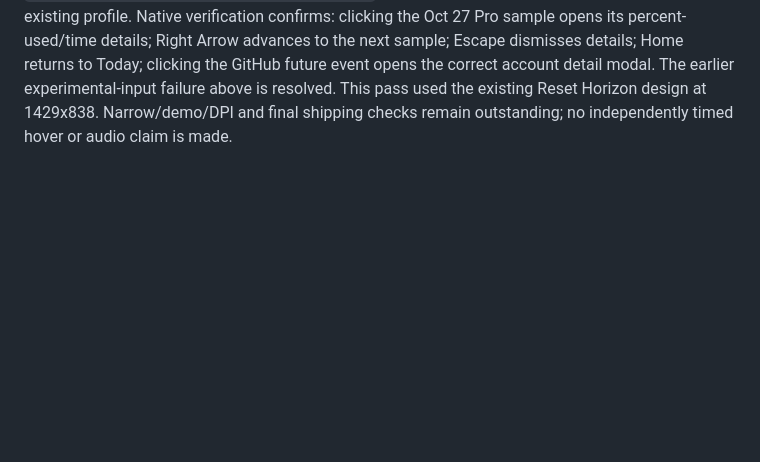
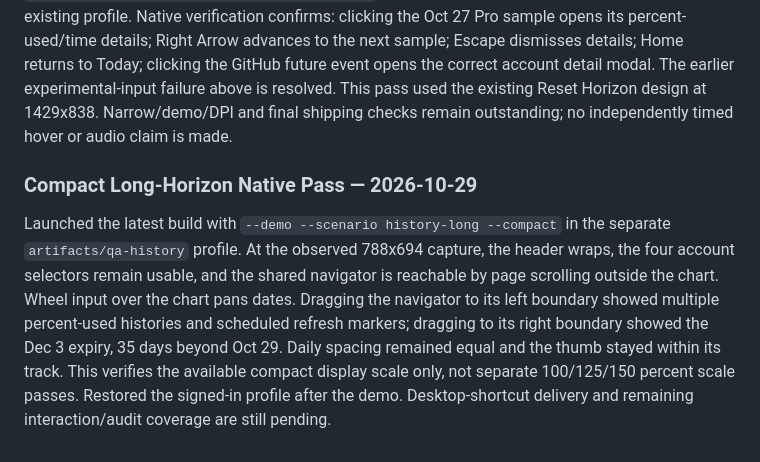
Before and after one commit to lancelarsen/AI-Token-Scrooge, a Markdown page: docs/verification.md, the part around the change. Rendered like a GitHub page; blank space fills up the shorter version.

Commit message:
Record compact and 35-day history navigation verification

```diff
--- a/docs/verification.md
+++ b/docs/verification.md
@@ -328,3 +328,7 @@ Capture recovered and verified the latest app with its existing accounts. Pannin
 ### Native Input Resolution — 2026-10-29
 
 The transparent chart input surface inherited the global 44-pixel Button height. Explicitly clearing that height and filling the chart host fixes the hit area. Release publish to `artifacts/publish/history-input-fill-win-x64` succeeded and the app was restarted with the existing profile. Native verification confirms: clicking the Oct 27 Pro sample opens its percent-used/time details; Right Arrow advances to the next sample; Escape dismisses details; Home returns to Today; clicking the GitHub future event opens the correct account detail modal. The earlier experimental-input failure above is resolved. This pass used the existing Reset Horizon design at 1429x838. Narrow/demo/DPI and final shipping checks remain outstanding; no independently timed hover or audio claim is made.
+
+### Compact Long-Horizon Native Pass — 2026-10-29
+
+Launched the latest build with `--demo --scenario history-long --compact` in the separate `artifacts/qa-history` profile. At the observed 788x694 capture, the header wraps, the four account selectors remain usable, and the shared navigator is reachable by page scrolling outside the chart. Wheel input over the chart pans dates. Dragging the navigator to its left boundary showed multiple percent-used histories and scheduled refresh markers; dragging to its right boundary showed the Dec 3 expiry, 35 days beyond Oct 29. Daily spacing remained equal and the thumb stayed within its track. This verifies the available compact display scale only, not separate 100/125/150 percent scale passes. Restored the signed-in profile after the demo. Desktop-shortcut delivery and remaining interaction/audit coverage are still pending.
```
